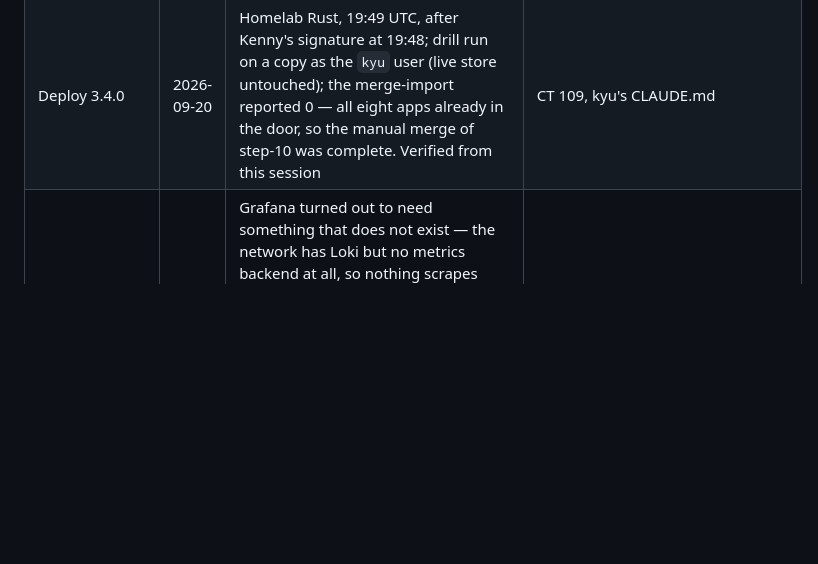
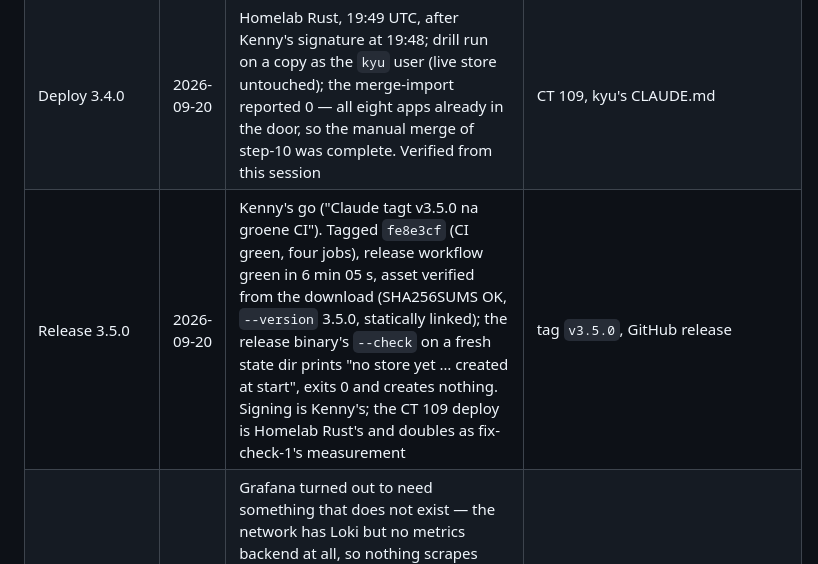
Before and after one commit to kennypassenier/kyu, a Markdown page: docs/REALIZATION_PLAN.md, the part around the change. Drawn GitHub-style; blank space fills up the shorter version.

```diff
--- a/docs/REALIZATION_PLAN.md
+++ b/docs/REALIZATION_PLAN.md
@@ -67,6 +67,7 @@ record.
 | Release 3.4.0 | 2026-09-20 | Kenny's "tag na groene CI" go applied to the version carrying the merge-import. Tagged `e03a2a7` (CI green, all four jobs), release workflow green in 5 min 38 s, asset verified from the download. Signing is Kenny's; the CT 109 deploy with the fix-state-1 drill is Homelab Rust's | tag `v3.4.0`, GitHub release |
 | Correction · fix-check-1 | 2026-09-20 | Klopt: `--check` opens the store read-only and applies nothing (found by Homelab Rust at the 3.3.0 drill). Built test-first on the real binary; ships as 3.5.0, release go pending | `src/store/mod.rs` (`inspect`), `src/main.rs`, `tests/fix_check_1.rs`, CHANGELOG 3.5.0 |
 | Deploy 3.4.0 | 2026-09-20 | Homelab Rust, 19:49 UTC, after Kenny's signature at 19:48; drill run on a copy as the `kyu` user (live store untouched); the merge-import reported 0 — all eight apps already in the door, so the manual merge of step-10 was complete. Verified from this session | CT 109, kyu's CLAUDE.md |
+| Release 3.5.0 | 2026-09-20 | Kenny's go ("Claude tagt v3.5.0 na groene CI"). Tagged `fe8e3cf` (CI green, four jobs), release workflow green in 6 min 05 s, asset verified from the download (SHA256SUMS OK, `--version` 3.5.0, statically linked); the release binary's `--check` on a fresh state dir prints "no store yet … created at start", exits 0 and creates nothing. Signing is Kenny's; the CT 109 deploy is Homelab Rust's and doubles as fix-check-1's measurement | tag `v3.5.0`, GitHub release |
 | Monitoring | 2026-08-29 | Grafana turned out to need something that does not exist — the network has Loki but no metrics backend at all, so nothing scrapes Prometheus-format metrics. Handed to the homelab conversation as its own infrastructure decision. Uptime Kuma check set by Kenny and then **proven** by taking the hub down for 107 s: two failed segments, alarm raised | memory `metrics-backend-gap`; Uptime Kuma check on `10.10.10.9:8080/healthz` |
 
 ## L0 · Walking skeleton + enforcement — [meta]
```
Also changed, not shown: CLAUDE.md (+4 -4 lines).
